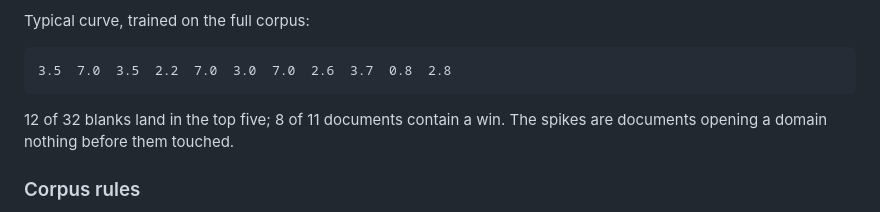
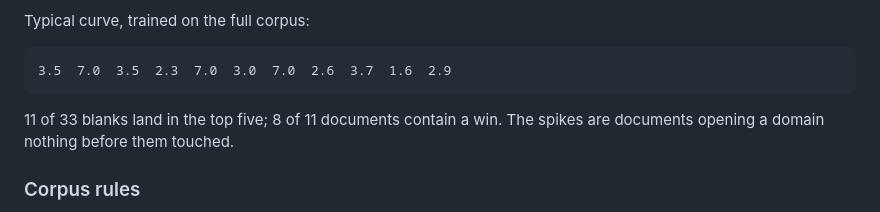
Before and after one commit to formerhermit/Most-Likely, a Markdown page: README.md, the part around the change. Drawn GitHub-style.

Commit message:
Correct the Act 1 figures in the README
The pronoun blank added a blank and shifted two documents; the quoted curve
and hit rate were from before it.

Co-Authored-By: Claude Opus 5 <noreply@anthropic.com>

````diff
--- a/README.md
+++ b/README.md
@@ -113,10 +113,10 @@ word's counts go up either way.
 Typical curve, trained on the full corpus:
 
 ```
-3.5  7.0  3.5  2.2  7.0  3.0  7.0  2.6  3.7  0.8  2.8
+3.5  7.0  3.5  2.3  7.0  3.0  7.0  2.6  3.7  1.6  2.9
 ```
 
-12 of 32 blanks land in the top five; 8 of 11 documents contain a win. The
+11 of 33 blanks land in the top five; 8 of 11 documents contain a win. The
 spikes are documents opening a domain nothing before them touched.
 
 ### Corpus rules
````
